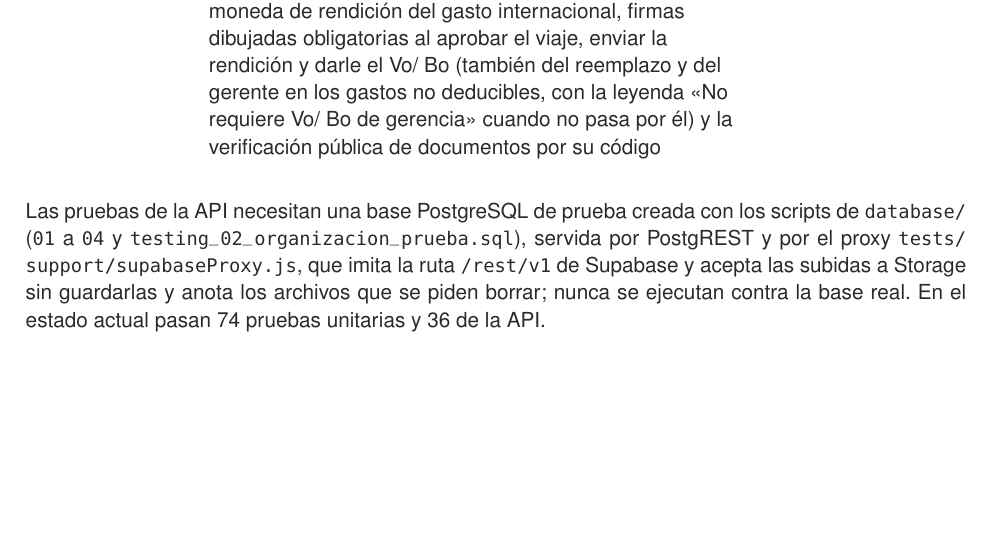
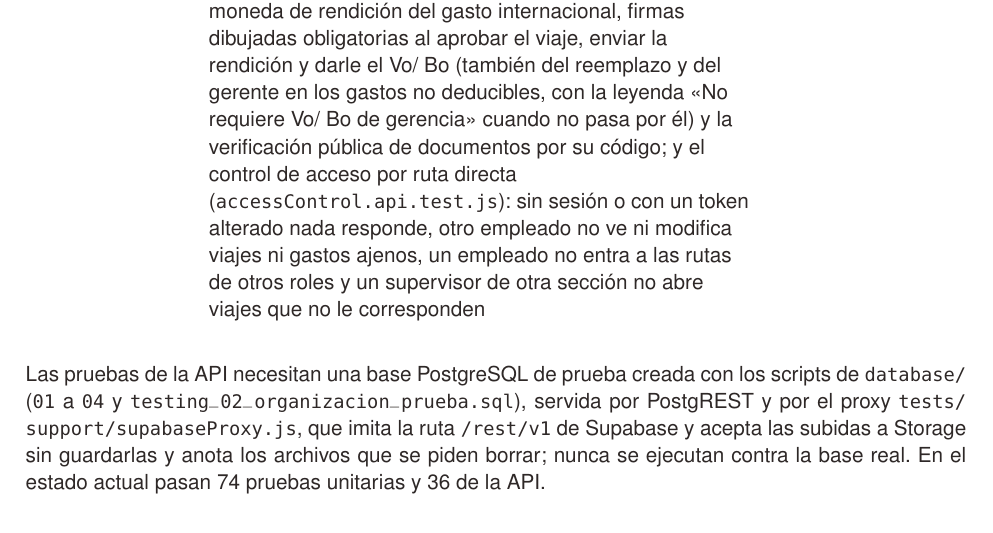
Before and after one commit to mateomerino14/SCV-Backend, a LaTeX document (documents/latex/Manual_Tecnico_Backend.tex): part of page 25 of 26, cut so that both start at the same text, the shorter picture padded with empty space. Compiled offline with pdfLaTeX.

Commit message:
docs: Documenta las pruebas de control de acceso

```diff
--- a/documents/latex/Manual_Tecnico_Backend.tex
+++ b/documents/latex/Manual_Tecnico_Backend.tex
@@ -794,7 +794,7 @@ Una prueba automática es código que usa el sistema como lo haría una persona
 \cabecera \tth{Tipo} & \tth{Qué prueba} & \tth{Comando} \\
 \endhead
 \rowcolor{maxamFondo} Unitarias & Funciones sueltas: retenciones, IVA de factura y recibo en la planilla, planilla en Bs con el monto original, las filas del fondo recibido, el número de recibo original o del sistema y los saldos por fondo, subgastos en moneda extranjera pasados a USD, cantidades con decimales, control diario por moneda, exportación, recordatorios, jerarquía, moderación, retenciones por subgasto y validación de la importación de usuarios (\code{tests/services/}); también el control diario en Bs con fondo solo en bolivianos y sin la gasolina cuando hay fondo de combustible, propinas como gasto no deducible y el código de viaje anual & \code{npm test} \\
-De la API & Endpoints completos contra una base de prueba: ingreso, permisos por rol, monto del viaje, gastos en ambas monedas, gasto internacional en soles pasado a USD y tipo de cambio a Bs obligatorio, número de recibo del sistema, recibo sin IVA con cantidad decimal, CUF de la factura, respaldos solo en gastos internacionales, presupuesto con lo pagado, número de rendición, códigos de Oracle, exportación e importación de usuarios desde Excel (\code{tests/api/}); también vehículos de la empresa (solo los libres, se liberan al terminar el viaje), combustible y hospedaje, código de viaje por año y recibo por mes, moneda de rendición del gasto internacional, firmas dibujadas obligatorias al aprobar el viaje, enviar la rendición y darle el Vo/ Bo (también del reemplazo y del gerente en los gastos no deducibles, con la leyenda «No requiere Vo/ Bo de gerencia» cuando no pasa por él) y la verificación pública de documentos por su código & \code{npm run test:api} \\
+De la API & Endpoints completos contra una base de prueba: ingreso, permisos por rol, monto del viaje, gastos en ambas monedas, gasto internacional en soles pasado a USD y tipo de cambio a Bs obligatorio, número de recibo del sistema, recibo sin IVA con cantidad decimal, CUF de la factura, respaldos solo en gastos internacionales, presupuesto con lo pagado, número de rendición, códigos de Oracle, exportación e importación de usuarios desde Excel (\code{tests/api/}); también vehículos de la empresa (solo los libres, se liberan al terminar el viaje), combustible y hospedaje, código de viaje por año y recibo por mes, moneda de rendición del gasto internacional, firmas dibujadas obligatorias al aprobar el viaje, enviar la rendición y darle el Vo/ Bo (también del reemplazo y del gerente en los gastos no deducibles, con la leyenda «No requiere Vo/ Bo de gerencia» cuando no pasa por él) y la verificación pública de documentos por su código; y el control de acceso por ruta directa (\code{accessControl.api.test.js}): sin sesión o con un token alterado nada responde, otro empleado no ve ni modifica viajes ni gastos ajenos, un empleado no entra a las rutas de otros roles y un supervisor de otra sección no abre viajes que no le corresponden & \code{npm run test:api} \\
 \end{xltabular}
 
 Las pruebas de la API necesitan una base PostgreSQL de prueba creada con los scripts de \code{database/} (\code{01} a \code{04} y \code{testing_02_organizacion_prueba.sql}), servida por PostgREST y por el proxy \code{tests/support/supabaseProxy.js}, que imita la ruta \code{/rest/v1} de Supabase y acepta las subidas a Storage sin guardarlas y anota los archivos que se piden borrar; nunca se ejecutan contra la base real. En el estado actual pasan 74 pruebas unitarias y 36 de la API.
```
Also changed, not shown: README.md, documents/Manual_tecnico_backend___SCV.pdf.
